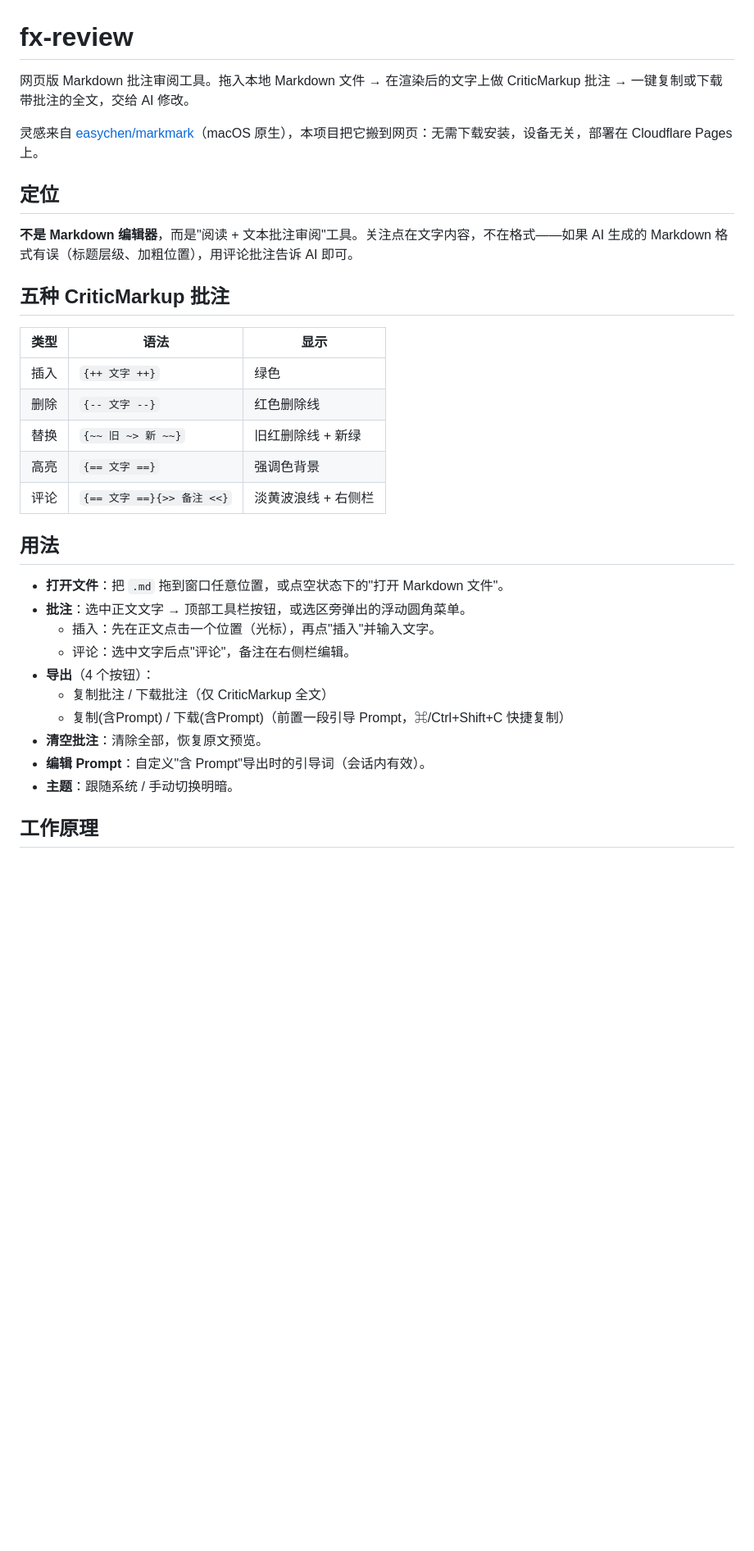
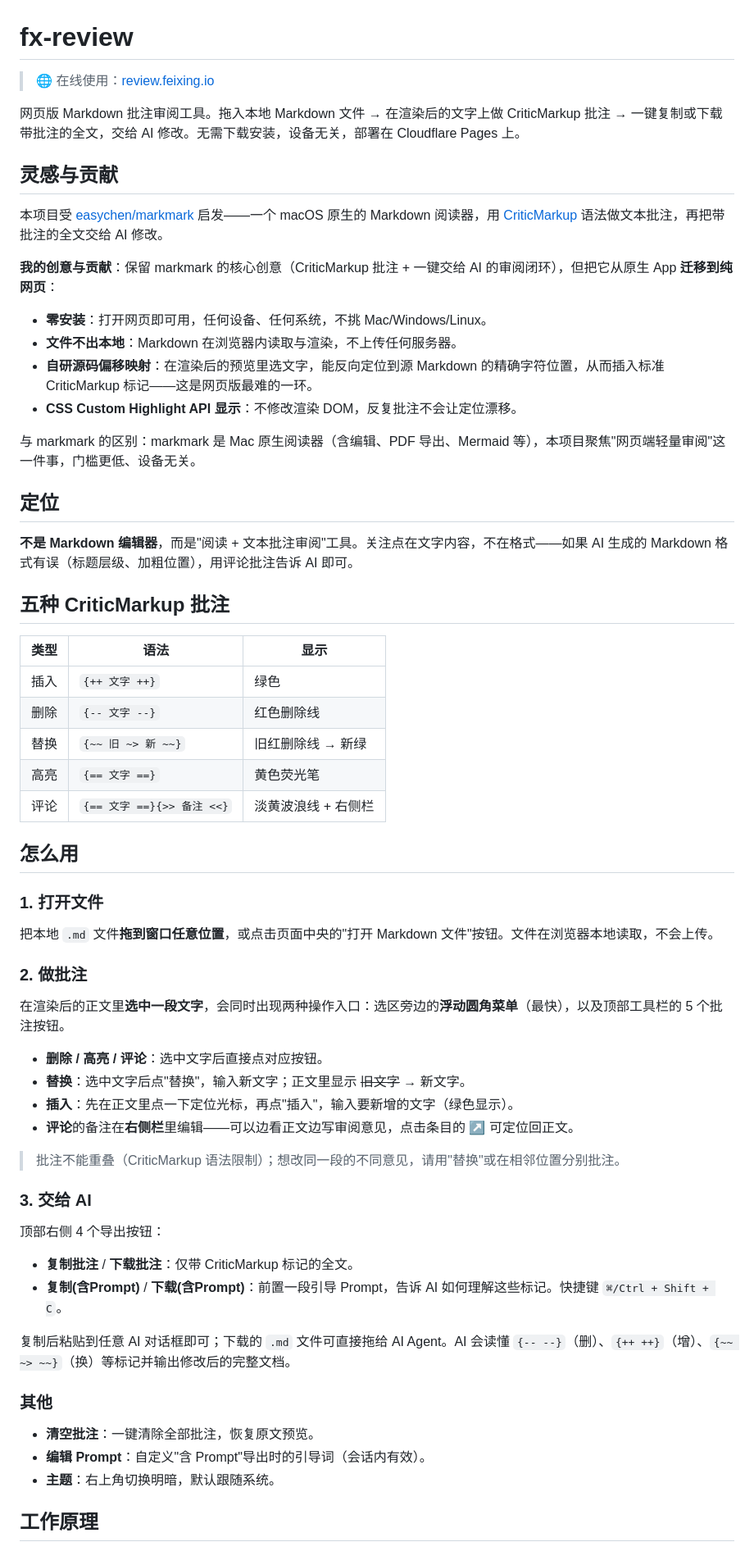
Before and after one commit to xianglifei/fx-review, a Markdown page: README.md, the part around one of its changes. Shown at 82% size. Rendered like a GitHub page; blank space fills up the shorter version.

```diff
--- a/README.md
+++ b/README.md
@@ -1,8 +1,21 @@
 # fx-review
 
-网页版 Markdown 批注审阅工具。拖入本地 Markdown 文件 → 在渲染后的文字上做 CriticMarkup 批注 → 一键复制或下载带批注的全文，交给 AI 修改。
+> 🌐 在线使用：[review.feixing.io](https://review.feixing.io)
 
-灵感来自 [easychen/markmark](https://github.com/easychen/markmark)（macOS 原生），本项目把它搬到网页：无需下载安装，设备无关，部署在 Cloudflare Pages 上。
+网页版 Markdown 批注审阅工具。拖入本地 Markdown 文件 → 在渲染后的文字上做 CriticMarkup 批注 → 一键复制或下载带批注的全文，交给 AI 修改。无需下载安装，设备无关，部署在 Cloudflare Pages 上。
+
+## 灵感与贡献
+
+本项目受 [easychen/markmark](https://github.com/easychen/markmark) 启发——一个 macOS 原生的 Markdown 阅读器，用 [CriticMarkup](https://criticmarkup.com) 语法做文本批注，再把带批注的全文交给 AI 修改。
+
+**我的创意与贡献**：保留 markmark 的核心创意（CriticMarkup 批注 + 一键交给 AI 的审阅闭环），但把它从原生 App **迁移到纯网页**：
+
+- **零安装**：打开网页即可用，任何设备、任何系统，不挑 Mac/Windows/Linux。
+- **文件不出本地**：Markdown 在浏览器内读取与渲染，不上传任何服务器。
+- **自研源码偏移映射**：在渲染后的预览里选文字，能反向定位到源 Markdown 的精确字符位置，从而插入标准 CriticMarkup 标记——这是网页版最难的一环。
+- **CSS Custom Highlight API 显示**：不修改渲染 DOM，反复批注不会让定位漂移。
+
+与 markmark 的区别：markmark 是 Mac 原生阅读器（含编辑、PDF 导出、Mermaid 等），本项目聚焦"网页端轻量审阅"这一件事，门槛更低、设备无关。
 
 ## 定位
 
@@ -14,22 +27,37 @@
 |------|------|------|
 | 插入 | `{++ 文字 ++}` | 绿色 |
 | 删除 | `{-- 文字 --}` | 红色删除线 |
-| 替换 | `{~~ 旧 ~> 新 ~~}` | 旧红删除线 + 新绿 |
-| 高亮 | `{== 文字 ==}` | 强调色背景 |
+| 替换 | `{~~ 旧 ~> 新 ~~}` | 旧红删除线 → 新绿 |
+| 高亮 | `{== 文字 ==}` | 黄色荧光笔 |
 | 评论 | `{== 文字 ==}{>> 备注 <<}` | 淡黄波浪线 + 右侧栏 |
 
-## 用法
+## 怎么用
 
-- **打开文件**：把 `.md` 拖到窗口任意位置，或点空状态下的"打开 Markdown 文件"。
-- **批注**：选中正文文字 → 顶部工具栏按钮，或选区旁弹出的浮动圆角菜单。
-  - 插入：先在正文点击一个位置（光标），再点"插入"并输入文字。
-  - 评论：选中文字后点"评论"，备注在右侧栏编辑。
-- **导出**（4 个按钮）：
-  - 复制批注 / 下载批注（仅 CriticMarkup 全文）
-  - 复制(含Prompt) / 下载(含Prompt)（前置一段引导 Prompt，⌘/Ctrl+Shift+C 快捷复制）
-- **清空批注**：清除全部，恢复原文预览。
+### 1. 打开文件
+把本地 `.md` 文件**拖到窗口任意位置**，或点击页面中央的"打开 Markdown 文件"按钮。文件在浏览器本地读取，不会上传。
+
+### 2. 做批注
+在渲染后的正文里**选中一段文字**，会同时出现两种操作入口：选区旁边的**浮动圆角菜单**（最快），以及顶部工具栏的 5 个批注按钮。
+
+- **删除 / 高亮 / 评论**：选中文字后直接点对应按钮。
+- **替换**：选中文字后点"替换"，输入新文字；正文里显示 ~~旧文字~~ → 新文字。
+- **插入**：先在正文里点一下定位光标，再点"插入"，输入要新增的文字（绿色显示）。
+- **评论**的备注在**右侧栏**里编辑——可以边看正文边写审阅意见，点击条目的 ↗ 可定位回正文。
+
+> 批注不能重叠（CriticMarkup 语法限制）；想改同一段的不同意见，请用"替换"或在相邻位置分别批注。
+
+### 3. 交给 AI
+顶部右侧 4 个导出按钮：
+
+- **复制批注** / **下载批注**：仅带 CriticMarkup 标记的全文。
+- **复制(含Prompt)** / **下载(含Prompt)**：前置一段引导 Prompt，告诉 AI 如何理解这些标记。快捷键 `⌘/Ctrl + Shift + C`。
+
+复制后粘贴到任意 AI 对话框即可；下载的 `.md` 文件可直接拖给 AI Agent。AI 会读懂 `{-- --}`（删）、`{++ ++}`（增）、`{~~ ~> ~~}`（换）等标记并输出修改后的完整文档。
+
+### 其他
+- **清空批注**：一键清除全部批注，恢复原文预览。
 - **编辑 Prompt**：自定义"含 Prompt"导出时的引导词（会话内有效）。
-- **主题**：跟随系统 / 手动切换明暗。
+- **主题**：右上角切换明暗，默认跟随系统。
 
 ## 工作原理
 
```
Also changed, not shown: other parts of README.md (+4 -6 lines), CHANGELOG.md (added, +36 -0 lines), CLAUDE.md (added, +29 -0 lines).
